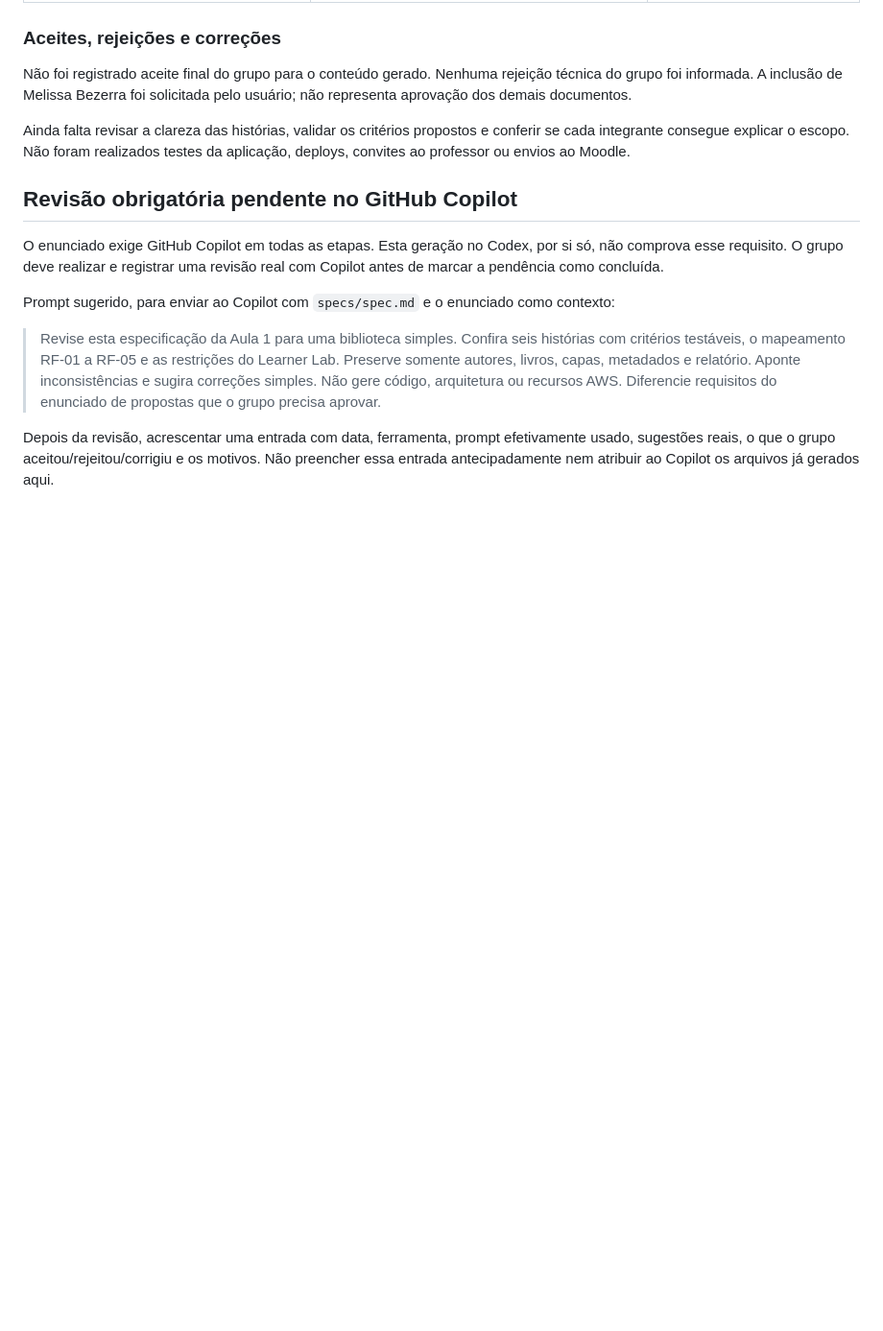
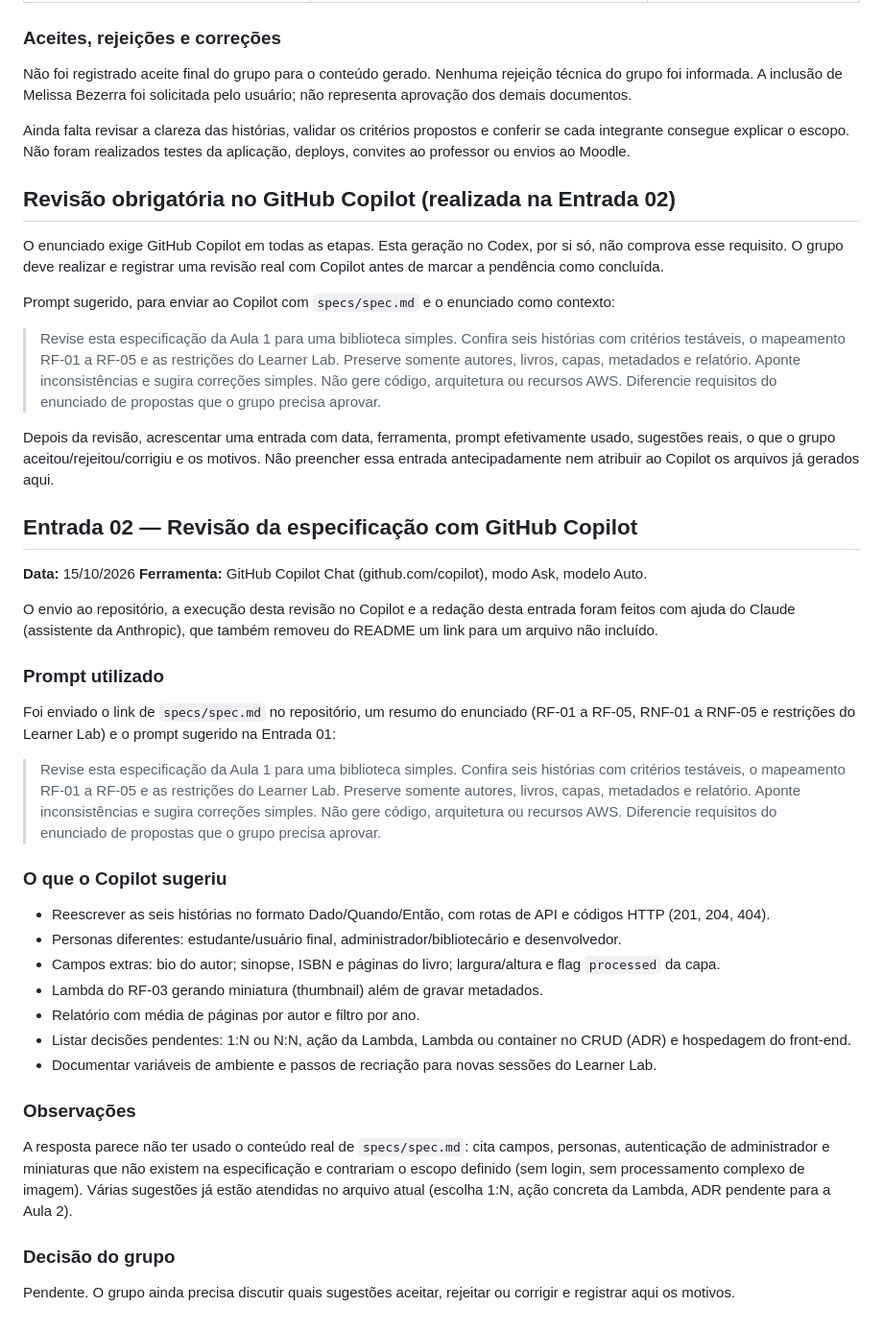
Before and after one commit to melrodri/biblioteca-simples-projeto2, a Markdown page: docs/ia-log.md, the part around the change. Shown at 96% size. Drawn GitHub-style; blank space fills up the shorter version.

Commit message:
Registra revisão da especificação com GitHub Copilot

```diff
--- a/docs/ia-log.md
+++ b/docs/ia-log.md
@@ -35,7 +35,7 @@ Não foi registrado aceite final do grupo para o conteúdo gerado. Nenhuma rejei
 
 Ainda falta revisar a clareza das histórias, validar os critérios propostos e conferir se cada integrante consegue explicar o escopo. Não foram realizados testes da aplicação, deploys, convites ao professor ou envios ao Moodle.
 
-## Revisão obrigatória pendente no GitHub Copilot
+## Revisão obrigatória no GitHub Copilot (realizada na Entrada 02)
 
 O enunciado exige GitHub Copilot em todas as etapas. Esta geração no Codex, por si só, não comprova esse requisito. O grupo deve realizar e registrar uma revisão real com Copilot antes de marcar a pendência como concluída.
 
@@ -44,3 +44,35 @@ Prompt sugerido, para enviar ao Copilot com `specs/spec.md` e o enunciado como c
 > Revise esta especificação da Aula 1 para uma biblioteca simples. Confira seis histórias com critérios testáveis, o mapeamento RF-01 a RF-05 e as restrições do Learner Lab. Preserve somente autores, livros, capas, metadados e relatório. Aponte inconsistências e sugira correções simples. Não gere código, arquitetura ou recursos AWS. Diferencie requisitos do enunciado de propostas que o grupo precisa aprovar.
 
 Depois da revisão, acrescentar uma entrada com data, ferramenta, prompt efetivamente usado, sugestões reais, o que o grupo aceitou/rejeitou/corrigiu e os motivos. Não preencher essa entrada antecipadamente nem atribuir ao Copilot os arquivos já gerados aqui.
+
+
+## Entrada 02 — Revisão da especificação com GitHub Copilot
+
+**Data:** 15/10/2026
+**Ferramenta:** GitHub Copilot Chat (github.com/copilot), modo Ask, modelo Auto.
+
+O envio ao repositório, a execução desta revisão no Copilot e a redação desta entrada foram feitos com ajuda do Claude (assistente da Anthropic), que também removeu do README um link para um arquivo não incluído.
+
+### Prompt utilizado
+
+Foi enviado o link de `specs/spec.md` no repositório, um resumo do enunciado (RF-01 a RF-05, RNF-01 a RNF-05 e restrições do Learner Lab) e o prompt sugerido na Entrada 01:
+
+> Revise esta especificação da Aula 1 para uma biblioteca simples. Confira seis histórias com critérios testáveis, o mapeamento RF-01 a RF-05 e as restrições do Learner Lab. Preserve somente autores, livros, capas, metadados e relatório. Aponte inconsistências e sugira correções simples. Não gere código, arquitetura ou recursos AWS. Diferencie requisitos do enunciado de propostas que o grupo precisa aprovar.
+
+### O que o Copilot sugeriu
+
+- Reescrever as seis histórias no formato Dado/Quando/Então, com rotas de API e códigos HTTP (201, 204, 404).
+- Personas diferentes: estudante/usuário final, administrador/bibliotecário e desenvolvedor.
+- Campos extras: bio do autor; sinopse, ISBN e páginas do livro; largura/altura e flag `processed` da capa.
+- Lambda do RF-03 gerando miniatura (thumbnail) além de gravar metadados.
+- Relatório com média de páginas por autor e filtro por ano.
+- Listar decisões pendentes: 1:N ou N:N, ação da Lambda, Lambda ou container no CRUD (ADR) e hospedagem do front-end.
+- Documentar variáveis de ambiente e passos de recriação para novas sessões do Learner Lab.
+
+### Observações
+
+A resposta parece não ter usado o conteúdo real de `specs/spec.md`: cita campos, personas, autenticação de administrador e miniaturas que não existem na especificação e contrariam o escopo definido (sem login, sem processamento complexo de imagem). Várias sugestões já estão atendidas no arquivo atual (escolha 1:N, ação concreta da Lambda, ADR pendente para a Aula 2).
+
+### Decisão do grupo
+
+Pendente. O grupo ainda precisa discutir quais sugestões aceitar, rejeitar ou corrigir e registrar aqui os motivos.
```
